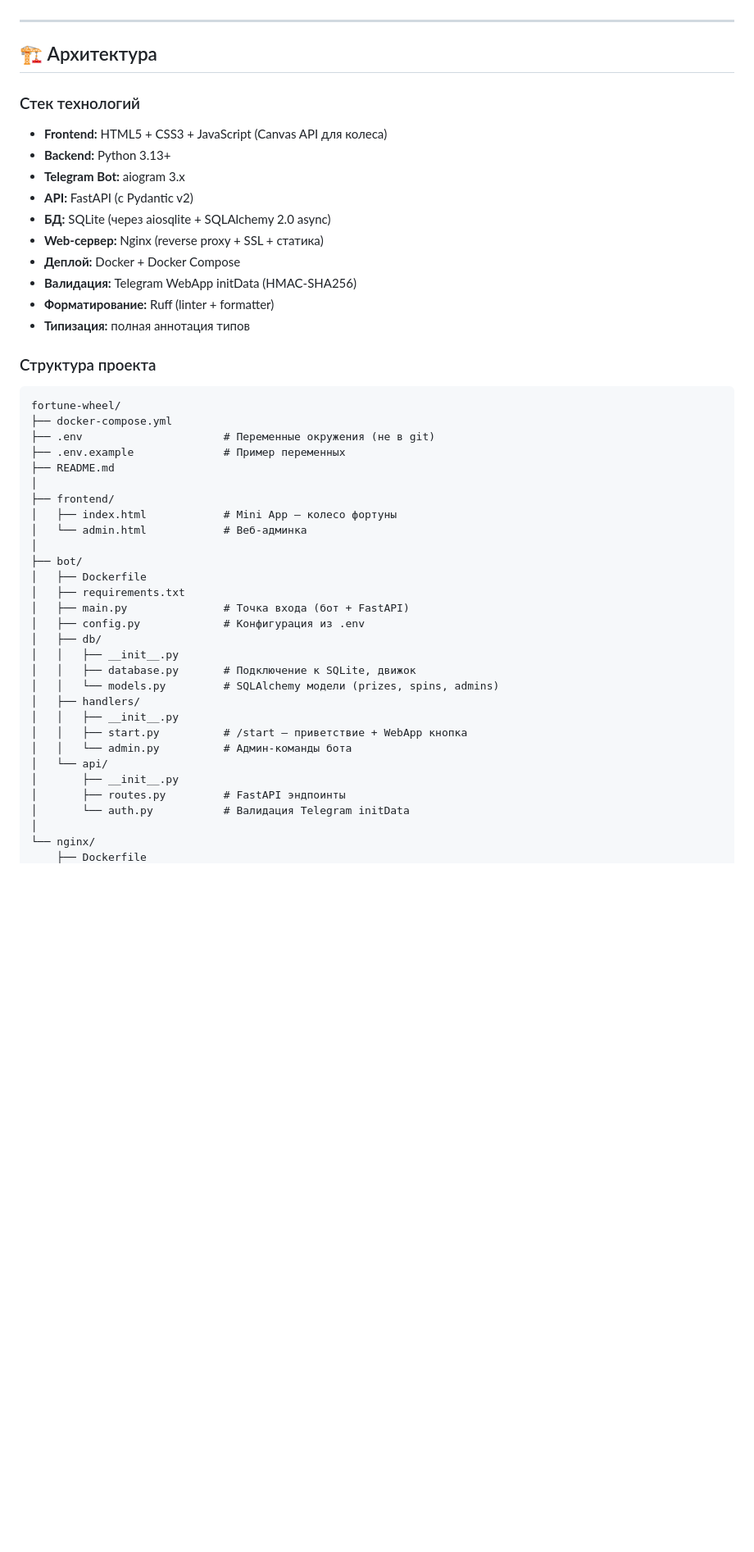
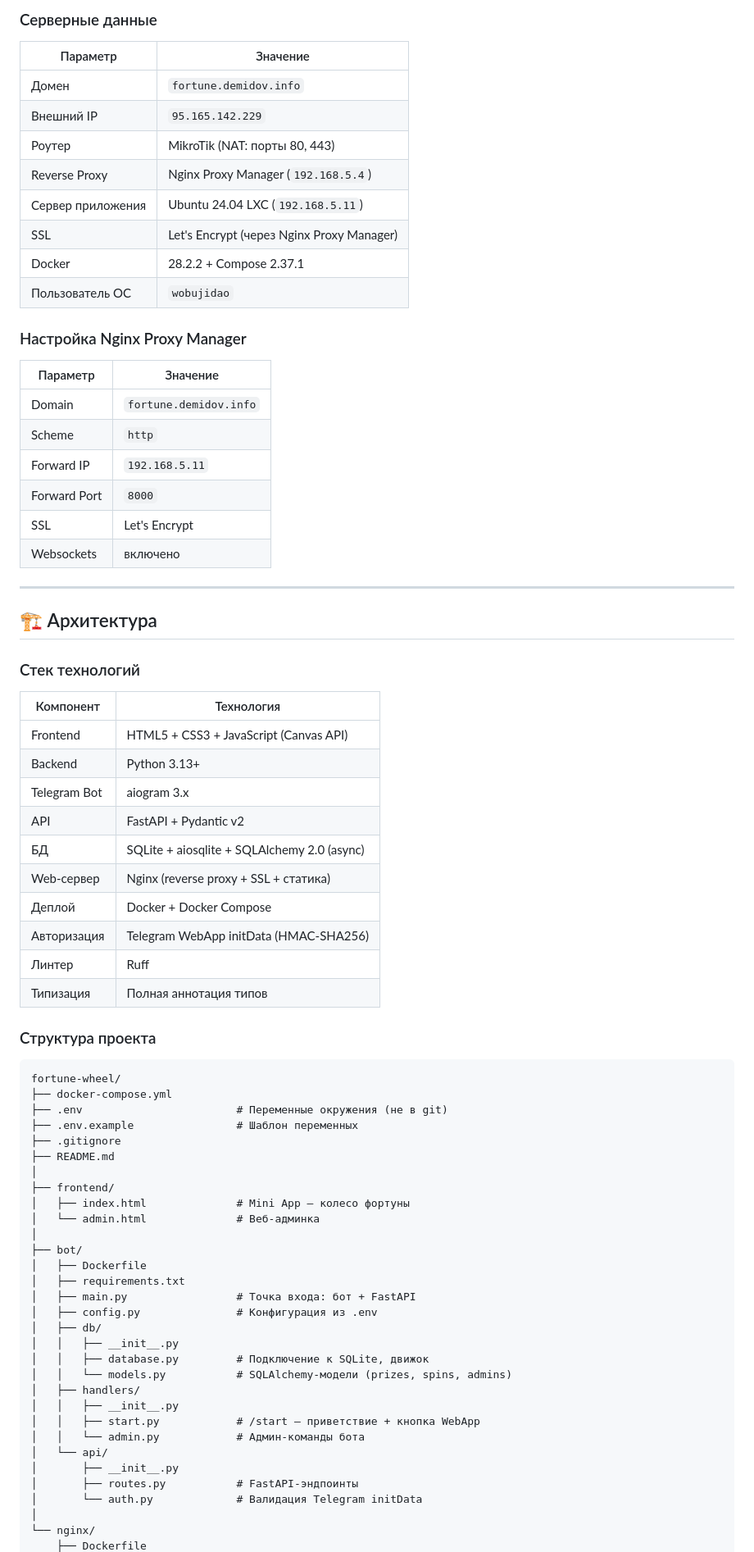
Before and after one commit to wobujidao/fortune-wheel, a Markdown page: README.md, the part around one of its changes. Shown at 82% size. Rendered like a GitHub page; blank space fills up the shorter version.

````diff
--- a/README.md
+++ b/README.md
@@ -107,49 +154,77 @@ Telegram Mini App, в котором сотрудники крутят коле
+### Серверные данные
+
+| Параметр | Значение |
+|----------|----------|
+| Домен | `fortune.demidov.info` |
+| Внешний IP | `95.165.142.229` |
+| Роутер | MikroTik (NAT: порты 80, 443) |
+| Reverse Proxy | Nginx Proxy Manager (`192.168.5.4`) |
+| Сервер приложения | Ubuntu 24.04 LXC (`192.168.5.11`) |
+| SSL | Let's Encrypt (через Nginx Proxy Manager) |
+| Docker | 28.2.2 + Compose 2.37.1 |
+| Пользователь ОС | `wobujidao` |
+
+### Настройка Nginx Proxy Manager
+
+| Параметр | Значение |
+|----------|----------|
+| Domain | `fortune.demidov.info` |
+| Scheme | `http` |
+| Forward IP | `192.168.5.11` |
+| Forward Port | `8000` |
+| SSL | Let's Encrypt |
+| Websockets | включено |
 
 ---
 
 ## 🏗️ Архитектура
 
 ### Стек технологий
-- **Frontend:** HTML5 + CSS3 + JavaScript (Canvas API для колеса)
-- **Backend:** Python 3.13+
-- **Telegram Bot:** aiogram 3.x
-- **API:** FastAPI (с Pydantic v2)
-- **БД:** SQLite (через aiosqlite + SQLAlchemy 2.0 async)
-- **Web-сервер:** Nginx (reverse proxy + SSL + статика)
-- **Деплой:** Docker + Docker Compose
-- **Валидация:** Telegram WebApp initData (HMAC-SHA256)
-- **Форматирование:** Ruff (linter + formatter)
-- **Типизация:** полная аннотация типов
+
+| Компонент | Технология |
+|-----------|-----------|
+| Frontend | HTML5 + CSS3 + JavaScript (Canvas API) |
+| Backend | Python 3.13+ |
+| Telegram Bot | aiogram 3.x |
+| API | FastAPI + Pydantic v2 |
+| БД | SQLite + aiosqlite + SQLAlchemy 2.0 (async) |
+| Web-сервер | Nginx (reverse proxy + SSL + статика) |
+| Деплой | Docker + Docker Compose |
+| Авторизация | Telegram WebApp initData (HMAC-SHA256) |
+| Линтер | Ruff |
+| Типизация | Полная аннотация типов |
 
 ### Структура проекта
+
 ```
 fortune-wheel/
 ├── docker-compose.yml
-├── .env                      # Переменные окружения (не в git)
-├── .env.example              # Пример переменных
+├── .env                        # Переменные окружения (не в git)
+├── .env.example                # Шаблон переменных
+├── .gitignore
 ├── README.md
 │
 ├── frontend/
-│   ├── index.html            # Mini App — колесо фортуны
-│   └── admin.html            # Веб-админка
+│   ├── index.html              # Mini App — колесо фортуны
+│   └── admin.html              # Веб-админка
 │
 ├── bot/
 │   ├── Dockerfile
 │   ├── requirements.txt
-│   ├── main.py               # Точка входа (бот + FastAPI)
-│   ├── config.py             # Конфигурация из .env
+│   ├── main.py                 # Точка входа: бот + FastAPI
+│   ├── config.py               # Конфигурация из .env
 │   ├── db/
 │   │   ├── __init__.py
-│   │   ├── database.py       # Подключение к SQLite, движок
-│   │   └── models.py         # SQLAlchemy модели (prizes, spins, admins)
+│   │   ├── database.py         # Подключение к SQLite, движок
+│   │   └── models.py           # SQLAlchemy-модели (prizes, spins, admins)
 │   ├── handlers/
 │   │   ├── __init__.py
-│   │   ├── start.py          # /start — приветствие + WebApp кнопка
-│   │   └── admin.py          # Админ-команды бота
+│   │   ├── start.py            # /start — приветствие + кнопка WebApp
+│   │   └── admin.py            # Админ-команды бота
 │   └── api/
 │       ├── __init__.py
-│       ├── routes.py         # FastAPI эндпоинты
-│       └── auth.py           # Валидация Telegram initData
+│       ├── routes.py           # FastAPI-эндпоинты
+│       └── auth.py             # Валидация Telegram initData
 │
 └── nginx/
     ├── Dockerfile
````
Also changed, not shown: other parts of README.md (+175 -118 lines).
